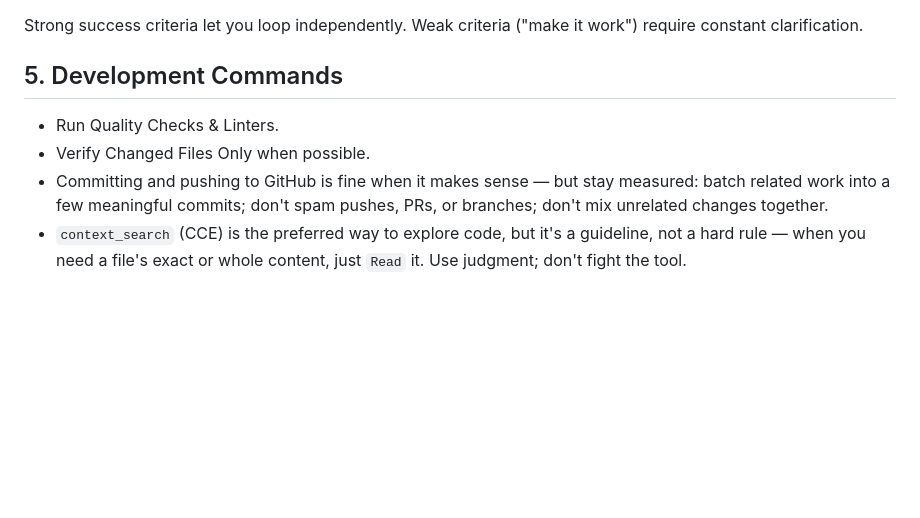
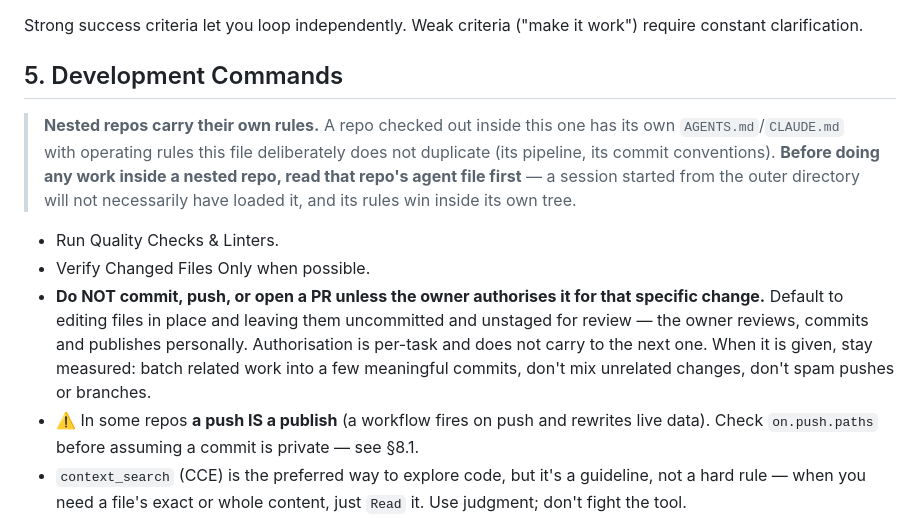
Before and after one commit to jacobceles/swipewise, a Markdown page: AGENTS.md, the part around the change. GitHub-like rendering; blank space fills up the shorter version.

Commit message:
docs: add guidelines for nested repositories and revise commit authorization policy in AGENTS.md

```diff
--- a/AGENTS.md
+++ b/AGENTS.md
@@ -64,9 +64,17 @@ For multi-step tasks, state a brief plan:
 Strong success criteria let you loop independently. Weak criteria ("make it work") require constant clarification.
 
 ## 5. Development Commands
+
+> **Nested repos carry their own rules.** A repo checked out inside this one has its own
+> `AGENTS.md`/`CLAUDE.md` with operating rules this file deliberately does not duplicate (its
+> pipeline, its commit conventions). **Before doing any work inside a nested
+> repo, read that repo's agent file first** — a session started from the outer directory will not
+> necessarily have loaded it, and its rules win inside its own tree.
+
 * Run Quality Checks & Linters.
 * Verify Changed Files Only when possible.
-* Committing and pushing to GitHub is fine when it makes sense — but stay measured: batch related work into a few meaningful commits; don't spam pushes, PRs, or branches; don't mix unrelated changes together.
+* **Do NOT commit, push, or open a PR unless the owner authorises it for that specific change.** Default to editing files in place and leaving them uncommitted and unstaged for review — the owner reviews, commits and publishes personally. Authorisation is per-task and does not carry to the next one. When it is given, stay measured: batch related work into a few meaningful commits, don't mix unrelated changes, don't spam pushes or branches.
+* ⚠️ In some repos **a push IS a publish** (a workflow fires on push and rewrites live data). Check `on.push.paths` before assuming a commit is private — see §8.1.
 * `context_search` (CCE) is the preferred way to explore code, but it's a guideline, not a hard rule — when you need a file's exact or whole content, just `Read` it. Use judgment; don't fight the tool.
 * Search with `rg` (ripgrep); use `ast-grep` (`sg`) for structural / AST-aware search and refactors. Pull up-to-date docs for any GitHub repo from the `gitmcp` MCP instead of guessing APIs.
 * Before committing, run `./.claude/quality-check.sh` — the auto-detected lint/analyze gate.
```
